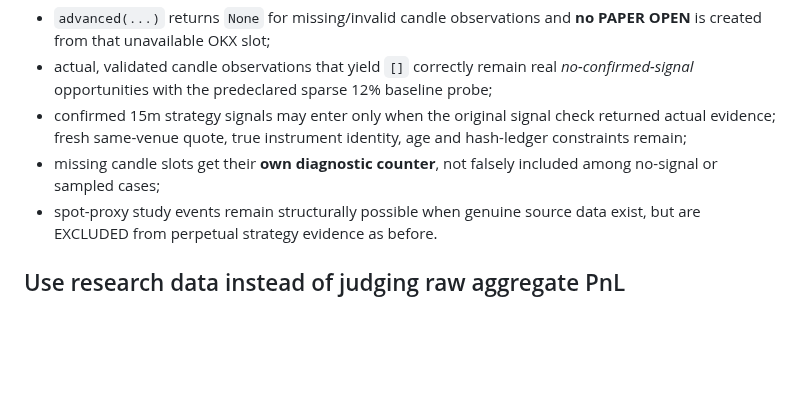
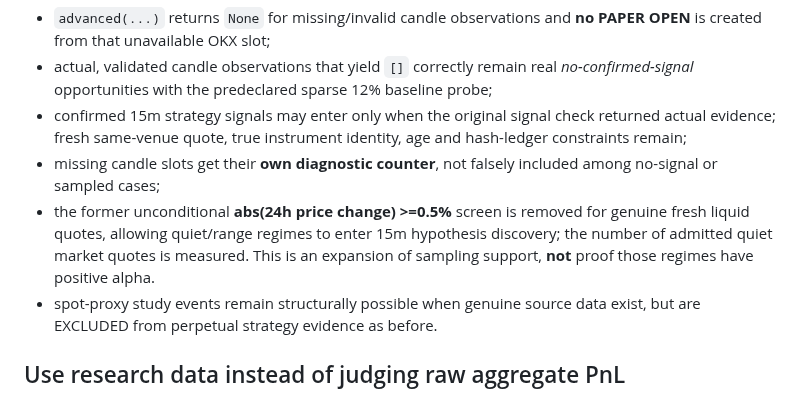
Before and after one commit to 0xzein-eth/crypto-strategy-lab, a Markdown page: docs/HIGH_THROUGHPUT_RESEARCH_20261024.md, the part around the change. Drawn GitHub-style; blank space fills up the shorter version.

Commit message:
docs: disclose expanded quiet-regime research coverage and conservative source gates

```diff
--- a/docs/HIGH_THROUGHPUT_RESEARCH_20261024.md
+++ b/docs/HIGH_THROUGHPUT_RESEARCH_20261024.md
@@ -13,6 +13,7 @@ Prior code returned `[]` when acquiring or parsing 15-minute OHLCV failed. Downs
 - actual, validated candle observations that yield `[]` correctly remain real *no-confirmed-signal* opportunities with the predeclared sparse 12% baseline probe;
 - confirmed 15m strategy signals may enter only when the original signal check returned actual evidence; fresh same-venue quote, true instrument identity, age and hash-ledger constraints remain;
 - missing candle slots get their **own diagnostic counter**, not falsely included among no-signal or sampled cases;
+- the former unconditional **abs(24h price change) >=0.5%** screen is removed for genuine fresh liquid quotes, allowing quiet/range regimes to enter 15m hypothesis discovery; the number of admitted quiet market quotes is measured. This is an expansion of sampling support, **not** proof those regimes have positive alpha.
 - spot-proxy study events remain structurally possible when genuine source data exist, but are EXCLUDED from perpetual strategy evidence as before.
 
 ## Use research data instead of judging raw aggregate PnL
```
